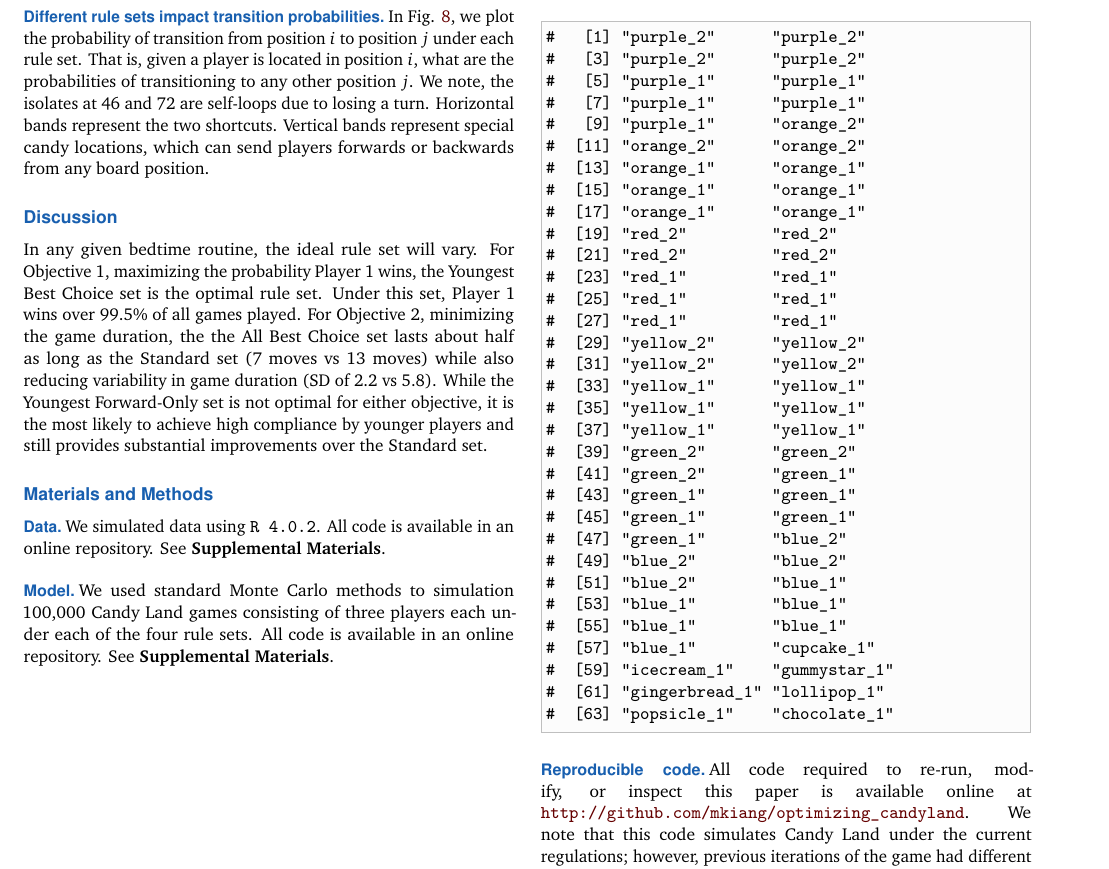
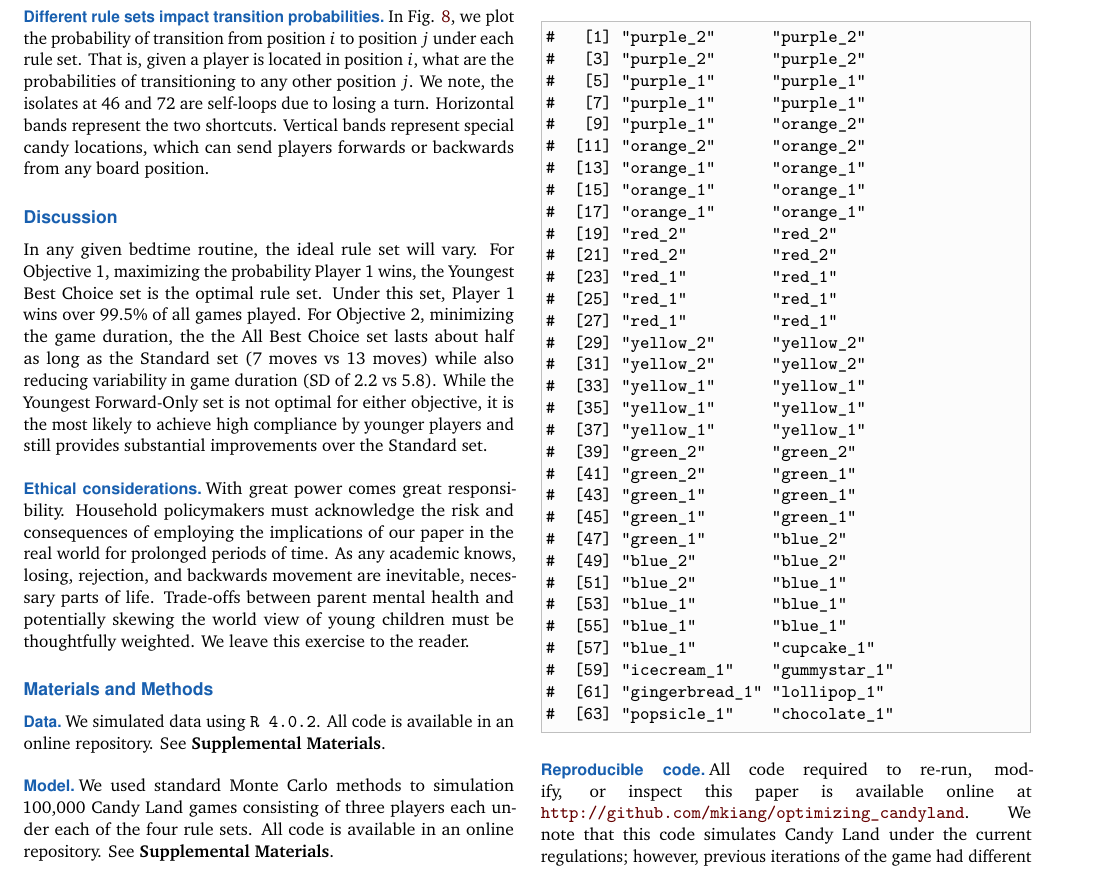
Before and after one commit to mkiang/candyland_analysis, a LaTeX document (rmds/analysis/analysis.tex): part of page 3 of 7, cut so that both start at the same text. Compiled offline with pdfLaTeX.

Commit message:
Not really sure what I changed.

```diff
--- a/rmds/analysis/analysis.tex
+++ b/rmds/analysis/analysis.tex
@@ -341,6 +341,17 @@ not optimal for either objective, it is the most likely to achieve high
 compliance by younger players and still provides substantial
 improvements over the Standard set.
 
+\hypertarget{ethical-considerations}{%
+\subsection{Ethical considerations}\label{ethical-considerations}}
+
+With great power comes great responsibility. Household policymakers must
+acknowledge the risk and consequences of employing the implications of
+our paper in the real world for prolonged periods of time. As any
+academic knows, losing, rejection, and backwards movement are
+inevitable, necessary parts of life. Trade-offs between parent mental
+health and potentially skewing the world view of young children must be
+thoughtfully weighted. We leave this exercise to the reader.
+
 \hypertarget{materials-and-methods}{%
 \section{Materials and Methods}\label{materials-and-methods}}
 
```
Also changed, not shown: 1 other file.
